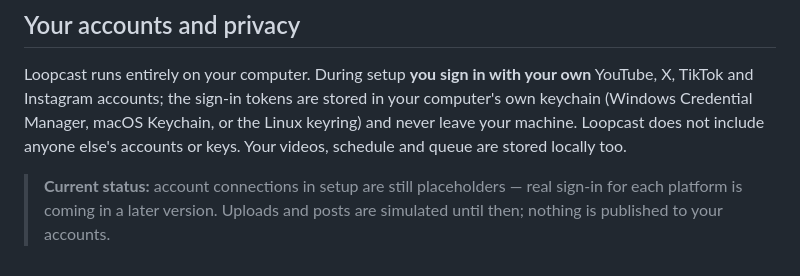
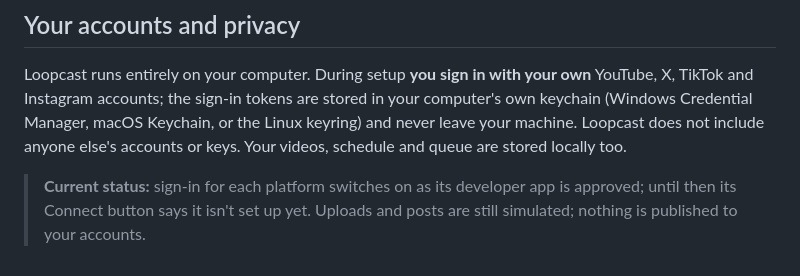
Before and after one commit to crystallyons89-ai/loopcast-releases, a Markdown page: README.md, the part around the change. Drawn GitHub-style.

Commit message:
Download page: current status note

```diff
--- a/README.md
+++ b/README.md
@@ -90,6 +90,6 @@ computer's own keychain (Windows Credential Manager, macOS Keychain, or the Linu
 and never leave your machine. Loopcast does not include anyone else's accounts or keys.
 Your videos, schedule and queue are stored locally too.
 
-> **Current status:** account connections in setup are still placeholders — real
-> sign-in for each platform is coming in a later version. Uploads and posts are simulated
-> until then; nothing is published to your accounts.
+> **Current status:** sign-in for each platform switches on as its developer app is
+> approved; until then its Connect button says it isn't set up yet. Uploads and posts
+> are still simulated; nothing is published to your accounts.
```
